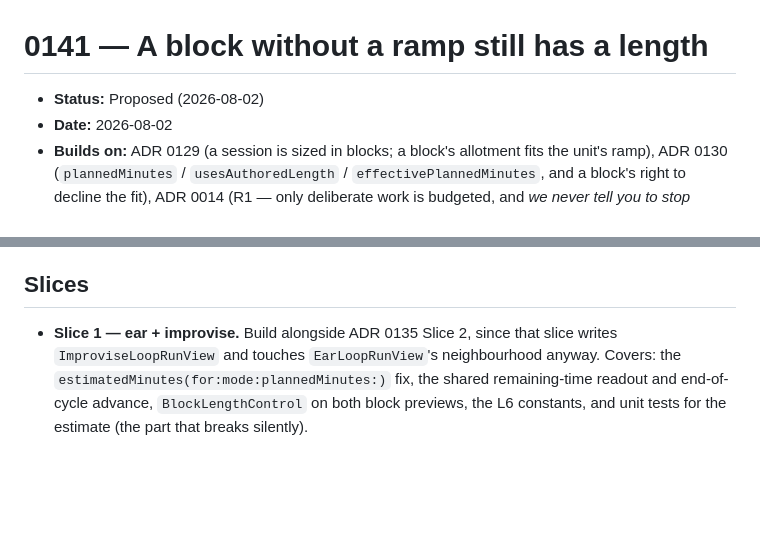
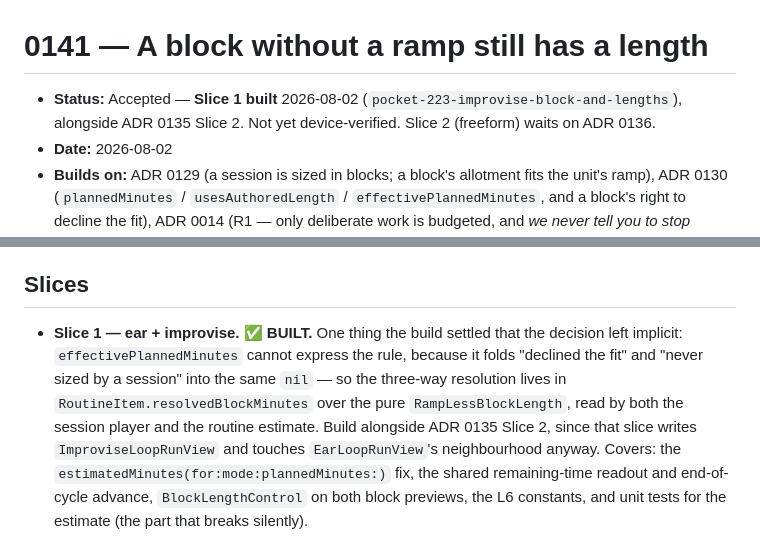
Before and after one commit to Tomisin-09/pocket-ios, a Markdown page: docs/decisions/0141-a-block-without-a-ramp-still-has-a-length.md, 2 parts joined by grey strips. Rendered like a GitHub page; blank space fills up the shorter version.

Commit message:
Record 0135 S2 + 0141 S1 as built
Co-Authored-By: Claude Opus 5 <noreply@anthropic.com>

```diff
--- a/docs/decisions/0141-a-block-without-a-ramp-still-has-a-length.md
+++ b/docs/decisions/0141-a-block-without-a-ramp-still-has-a-length.md
@@ -1,6 +1,7 @@
 # 0141 — A block without a ramp still has a length
 
-- **Status:** Proposed (2026-08-02)
+- **Status:** Accepted — **Slice 1 built** 2026-08-02 (`pocket-223-improvise-block-and-lengths`),
+  alongside ADR 0135 Slice 2. Not yet device-verified. Slice 2 (freeform) waits on ADR 0136.
 - **Date:** 2026-08-02
 - **Builds on:** ADR 0129 (a session is sized in blocks; a block's allotment fits the unit's ramp),
   ADR 0130 (`plannedMinutes` / `usesAuthoredLength` / `effectivePlannedMinutes`, and a block's right to
@@ -135,7 +136,11 @@ honest about its own shape — without the app severing anything.
 
 ## Slices
 
-- **Slice 1 — ear + improvise.** Build alongside ADR 0135 Slice 2, since that slice writes
+- **Slice 1 — ear + improvise. ✅ BUILT.** One thing the build settled that the decision left
+  implicit: `effectivePlannedMinutes` cannot express the rule, because it folds "declined the fit"
+  and "never sized by a session" into the same `nil` — so the three-way resolution lives in
+  `RoutineItem.resolvedBlockMinutes` over the pure `RampLessBlockLength`, read by both the session
+  player and the routine estimate. Build alongside ADR 0135 Slice 2, since that slice writes
   `ImproviseLoopRunView` and touches `EarLoopRunView`'s neighbourhood anyway. Covers: the
   `estimatedMinutes(for:mode:plannedMinutes:)` fix, the shared remaining-time readout and
   end-of-cycle advance, `BlockLengthControl` on both block previews, the L6 constants, and unit tests
```
Also changed, not shown: docs/backlog.md (+14 -12 lines), docs/decisions/0135-a-loop-can-be-a-backing-track.md (+7 -5 lines).
